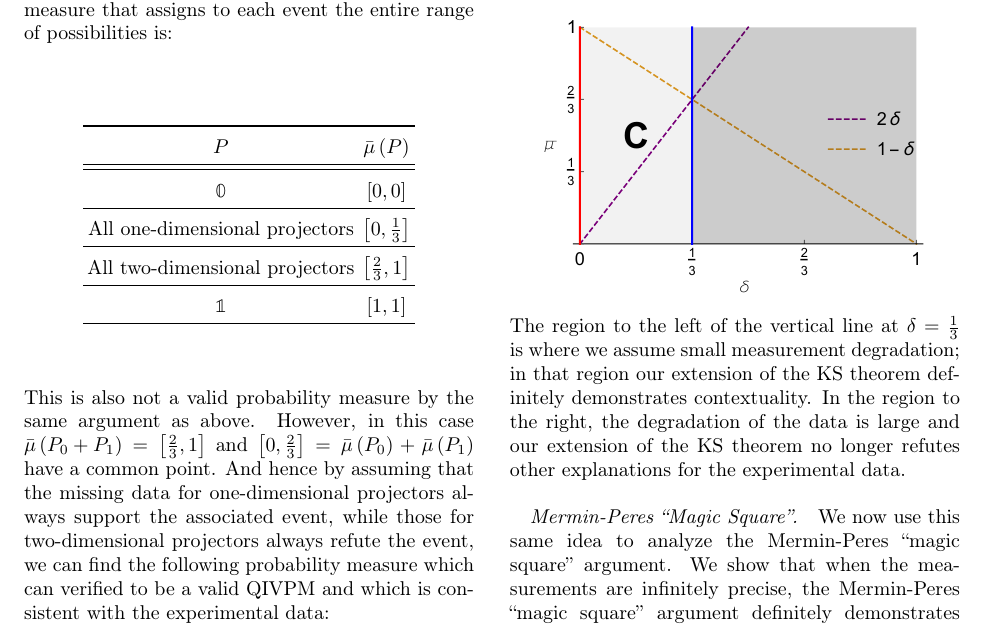
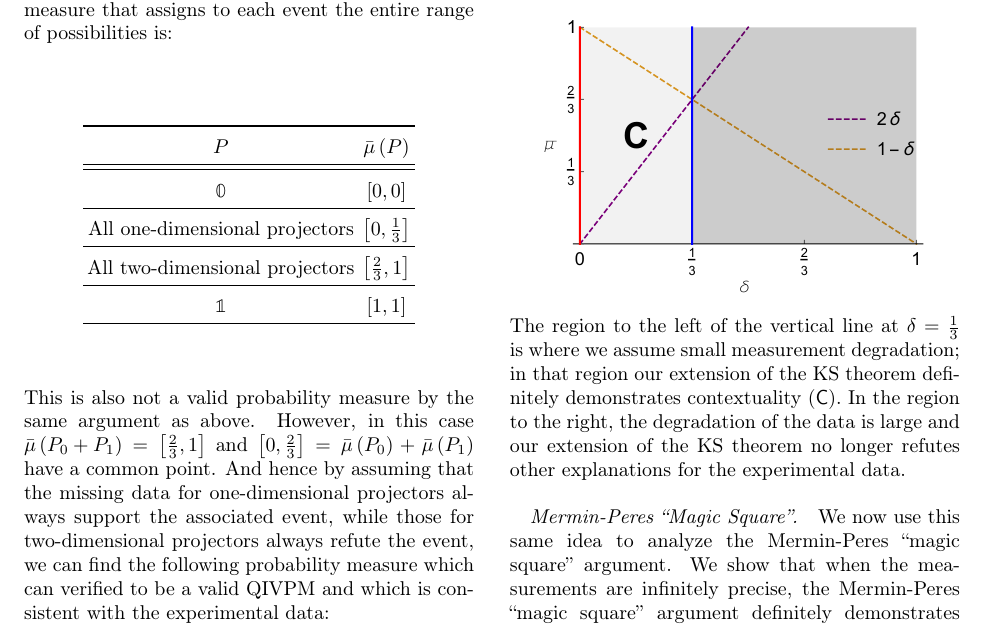
Before and after one commit to yuttai/Contextuality-and-Nonlocality-in-Discrete-Quantum-Theory, a LaTeX paper (prop_letter_ajhs_referee_response.tex): part of page 2 of 4, cut so that both start at the same text. Compiled offline with pdfLaTeX.

Commit message:
Updates from ShareLaTeX

```diff
--- a/prop_letter_ajhs_referee_response.tex
+++ b/prop_letter_ajhs_referee_response.tex
@@ -326,7 +326,7 @@ The above arguments could be summarized and illustrated using the following figu
 \noindent The region to the left of the vertical line at
 $\delta=\frac{1}{3}$ is where we assume small measurement degradation;
 in that region our extension of the KS theorem definitely demonstrates
-contextuality. In the region to the right, the degradation of the data
+contextuality ({\bf{\sf C}}). In the region to the right, the degradation of the data
 is large and our extension of the KS theorem no longer refutes other
 explanations for the experimental data.
 
```
